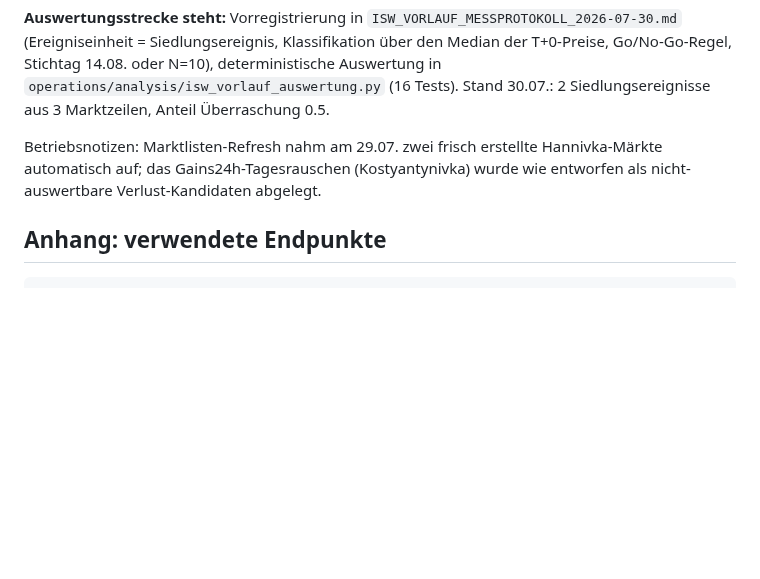
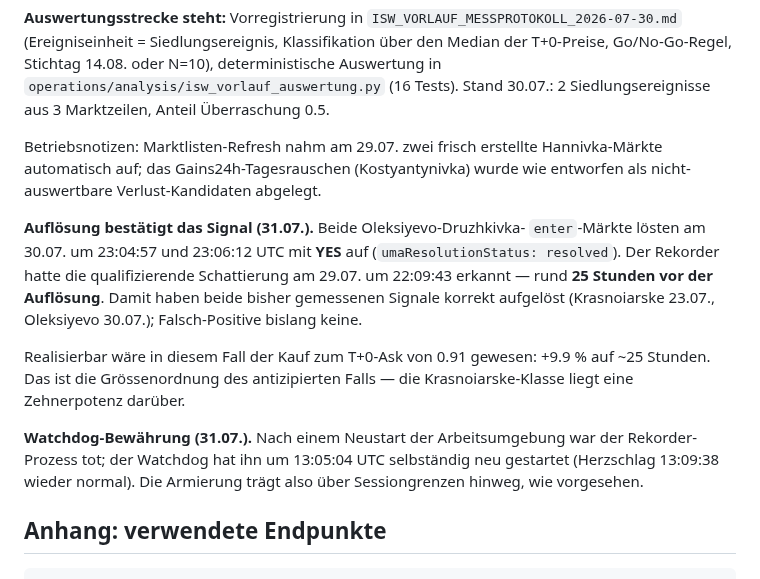
Before and after one commit to Pablozh123/multi-agent-orchestration-informational-efficiency, a Markdown page: docs/project/UKRAINE_ISW_LATENZ_SONDIERUNG.md, the part around the change. Rendered like a GitHub page; blank space fills up the shorter version.

Commit message:
docs(ukraine): Aufloesung bestaetigt beide gemessenen Signale
Beide Oleksiyevo-Druzhkivka-enter-Maerkte loesten am 30.07. 23:04:57 und
23:06:12 UTC mit YES auf. Der Rekorder hatte die qualifizierende
Schattierung am 29.07. 22:09:43 erkannt — rund 25 Stunden vorher. Damit
haben beide bisher gemessenen Signale korrekt aufgeloest (Krasnoiarske
23.07., Oleksiyevo 30.07.), Falsch-Positive bislang keine.

Kauf zum T+0-Ask 0.91 haette +9.9 Prozent auf ~25 Stunden ergeben — die
Groessenordnung des antizipierten Falls; die Krasnoiarske-Klasse liegt
eine Zehnerpotenz darueber.

Ausserdem: Nach dem Neustart der Arbeitsumgebung war der Rekorder-Prozess
tot, der Watchdog hat ihn 13:05:04 UTC selbstaendig neu gestartet. Die
Armierung traegt ueber Sessiongrenzen.

Co-Authored-By: Claude Opus 5 <noreply@anthropic.com>
@

````diff
--- a/docs/project/UKRAINE_ISW_LATENZ_SONDIERUNG.md
+++ b/docs/project/UKRAINE_ISW_LATENZ_SONDIERUNG.md
@@ -553,6 +553,23 @@ Betriebsnotizen: Marktlisten-Refresh nahm am 29.07. zwei frisch erstellte
 Hannivka-Märkte automatisch auf; das Gains24h-Tagesrauschen (Kostyantynivka)
 wurde wie entworfen als nicht-auswertbare Verlust-Kandidaten abgelegt.
 
+**Auflösung bestätigt das Signal (31.07.).** Beide Oleksiyevo-Druzhkivka-
+`enter`-Märkte lösten am 30.07. um 23:04:57 und 23:06:12 UTC mit **YES**
+auf (`umaResolutionStatus: resolved`). Der Rekorder hatte die
+qualifizierende Schattierung am 29.07. um 22:09:43 erkannt — rund
+**25 Stunden vor der Auflösung**. Damit haben beide bisher gemessenen
+Signale korrekt aufgelöst (Krasnoiarske 23.07., Oleksiyevo 30.07.);
+Falsch-Positive bislang keine.
+
+Realisierbar wäre in diesem Fall der Kauf zum T+0-Ask von 0.91 gewesen:
++9.9 % auf ~25 Stunden. Das ist die Grössenordnung des antizipierten
+Falls — die Krasnoiarske-Klasse liegt eine Zehnerpotenz darüber.
+
+**Watchdog-Bewährung (31.07.).** Nach einem Neustart der Arbeitsumgebung
+war der Rekorder-Prozess tot; der Watchdog hat ihn um 13:05:04 UTC
+selbständig neu gestartet (Herzschlag 13:09:38 wieder normal). Die
+Armierung trägt also über Sessiongrenzen hinweg, wie vorgesehen.
+
 ## Anhang: verwendete Endpunkte
 
 ```
````
